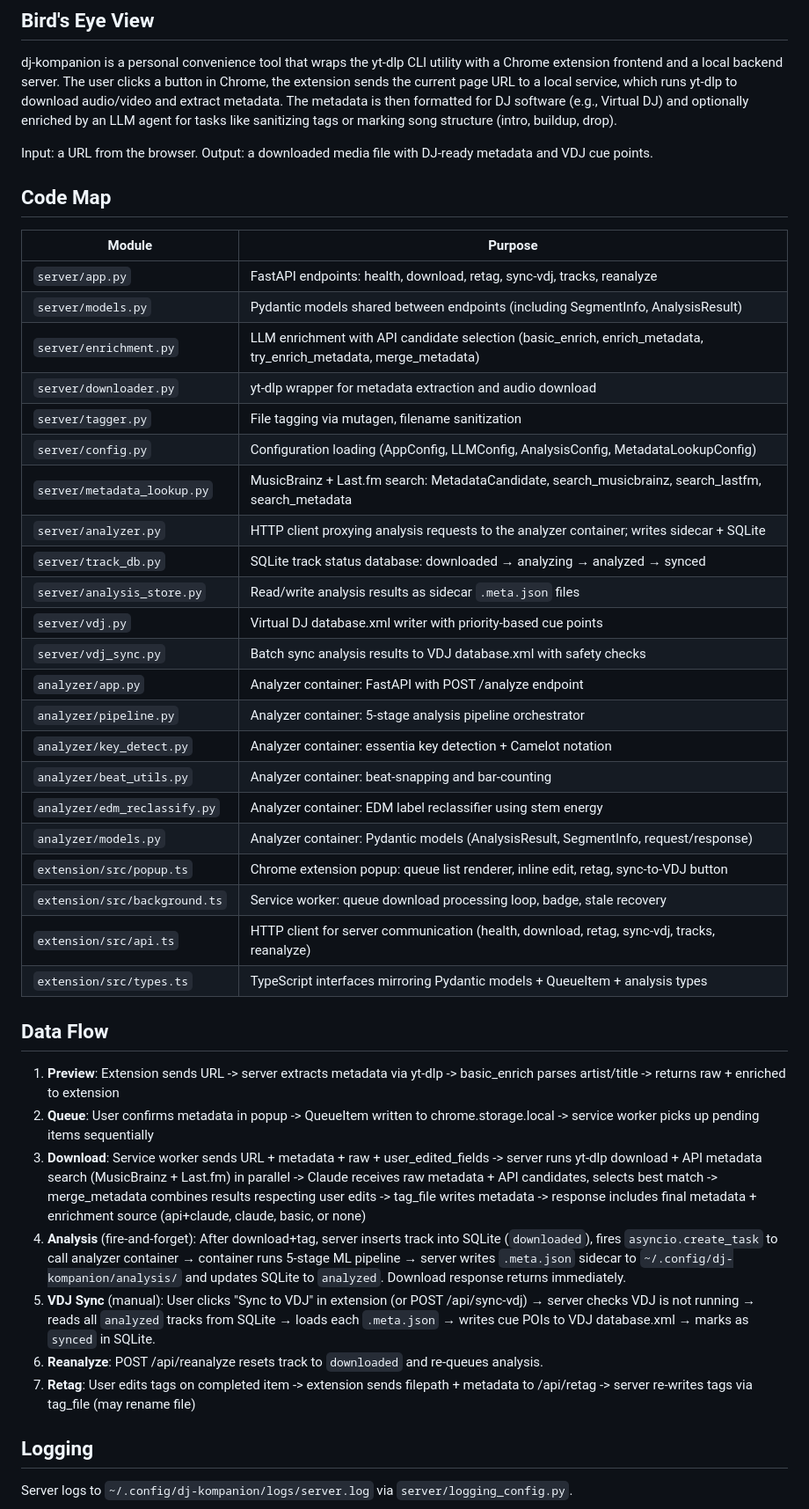
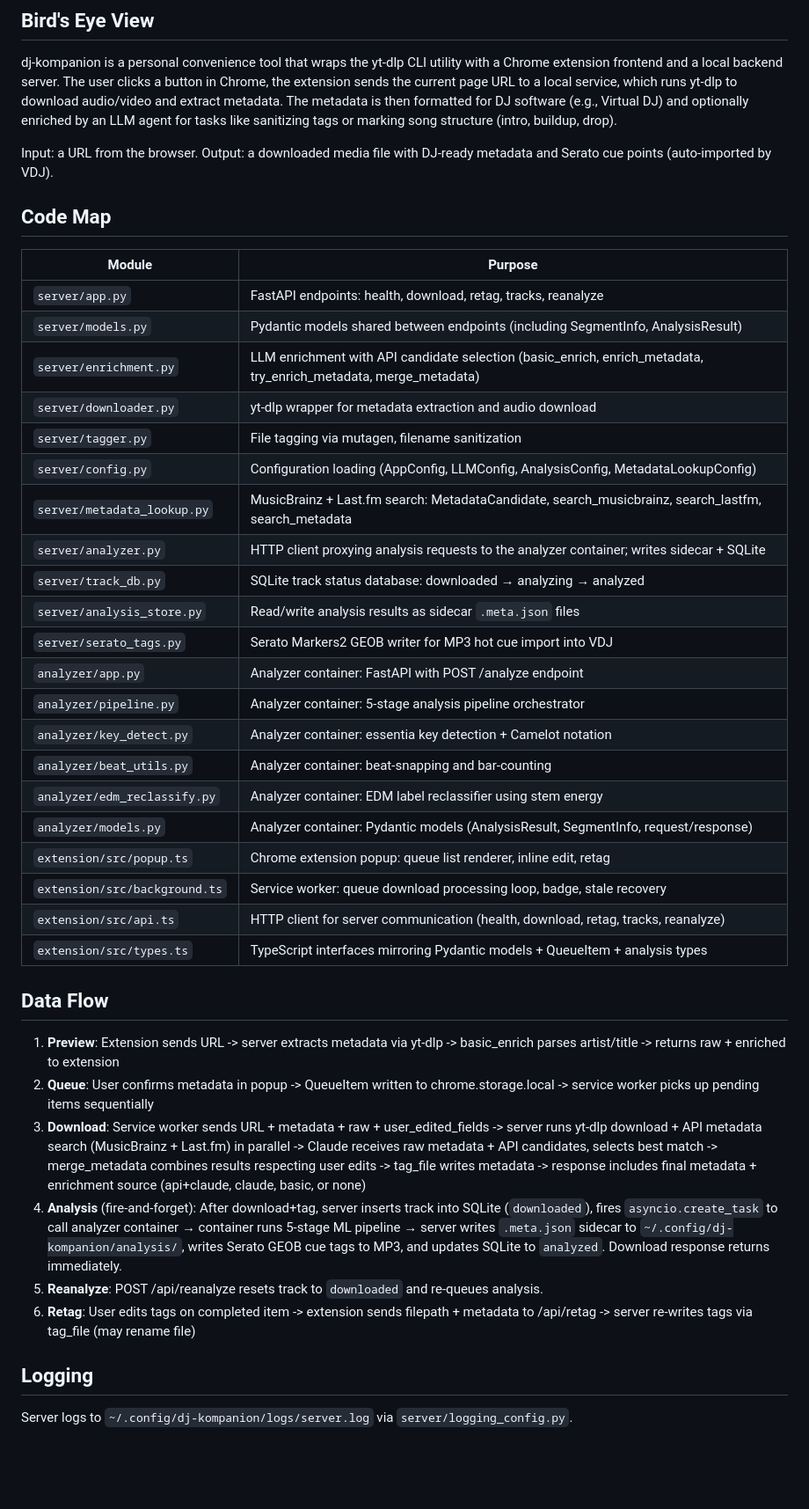
Before and after one commit to donovan-yohan/dj-kompanion, a Markdown page: docs/ARCHITECTURE.md, the part around one of its changes. Shown at 88% size. GitHub-like rendering; blank space fills up the shorter version.

Commit message:
docs: update architecture for Serato tag cues pipeline
Co-Authored-By: Claude Opus 4.6 <noreply@anthropic.com>

```diff
--- a/docs/ARCHITECTURE.md
+++ b/docs/ARCHITECTURE.md
@@ -7,13 +7,13 @@ If you want to familiarize yourself with the codebase, you are in the right plac
 
 dj-kompanion is a personal convenience tool that wraps the yt-dlp CLI utility with a Chrome extension frontend and a local backend server. The user clicks a button in Chrome, the extension sends the current page URL to a local service, which runs yt-dlp to download audio/video and extract metadata. The metadata is then formatted for DJ software (e.g., Virtual DJ) and optionally enriched by an LLM agent for tasks like sanitizing tags or marking song structure (intro, buildup, drop).
 
-Input: a URL from the browser. Output: a downloaded media file with DJ-ready metadata and VDJ cue points.
+Input: a URL from the browser. Output: a downloaded media file with DJ-ready metadata and Serato cue points (auto-imported by VDJ).
 
 ## Code Map
 
 | Module | Purpose |
 |--------|---------|
-| `server/app.py` | FastAPI endpoints: health, download, retag, sync-vdj, tracks, reanalyze |
+| `server/app.py` | FastAPI endpoints: health, download, retag, tracks, reanalyze |
 | `server/models.py` | Pydantic models shared between endpoints (including SegmentInfo, AnalysisResult) |
 | `server/enrichment.py` | LLM enrichment with API candidate selection (basic_enrich, enrich_metadata, try_enrich_metadata, merge_metadata) |
 | `server/downloader.py` | yt-dlp wrapper for metadata extraction and audio download |
@@ -21,19 +21,18 @@ Input: a URL from the browser. Output: a downloaded media file with DJ-ready met
 | `server/config.py` | Configuration loading (AppConfig, LLMConfig, AnalysisConfig, MetadataLookupConfig) |
 | `server/metadata_lookup.py` | MusicBrainz + Last.fm search: MetadataCandidate, search_musicbrainz, search_lastfm, search_metadata |
 | `server/analyzer.py` | HTTP client proxying analysis requests to the analyzer container; writes sidecar + SQLite |
-| `server/track_db.py` | SQLite track status database: downloaded → analyzing → analyzed → synced |
+| `server/track_db.py` | SQLite track status database: downloaded → analyzing → analyzed |
 | `server/analysis_store.py` | Read/write analysis results as sidecar `.meta.json` files |
-| `server/vdj.py` | Virtual DJ database.xml writer with priority-based cue points |
-| `server/vdj_sync.py` | Batch sync analysis results to VDJ database.xml with safety checks |
+| `server/serato_tags.py` | Serato Markers2 GEOB writer for MP3 hot cue import into VDJ |
 | `analyzer/app.py` | Analyzer container: FastAPI with POST /analyze endpoint |
 | `analyzer/pipeline.py` | Analyzer container: 5-stage analysis pipeline orchestrator |
 | `analyzer/key_detect.py` | Analyzer container: essentia key detection + Camelot notation |
 | `analyzer/beat_utils.py` | Analyzer container: beat-snapping and bar-counting |
 | `analyzer/edm_reclassify.py` | Analyzer container: EDM label reclassifier using stem energy |
 | `analyzer/models.py` | Analyzer container: Pydantic models (AnalysisResult, SegmentInfo, request/response) |
-| `extension/src/popup.ts` | Chrome extension popup: queue list renderer, inline edit, retag, sync-to-VDJ button |
+| `extension/src/popup.ts` | Chrome extension popup: queue list renderer, inline edit, retag |
 | `extension/src/background.ts` | Service worker: queue download processing loop, badge, stale recovery |
-| `extension/src/api.ts` | HTTP client for server communication (health, download, retag, sync-vdj, tracks, reanalyze) |
+| `extension/src/api.ts` | HTTP client for server communication (health, download, retag, tracks, reanalyze) |
 | `extension/src/types.ts` | TypeScript interfaces mirroring Pydantic models + QueueItem + analysis types |
 
 ## Data Flow
@@ -41,10 +40,9 @@ Input: a URL from the browser. Output: a downloaded media file with DJ-ready met
 1. **Preview**: Extension sends URL -> server extracts metadata via yt-dlp -> basic_enrich parses artist/title -> returns raw + enriched to extension
 2. **Queue**: User confirms metadata in popup -> QueueItem written to chrome.storage.local -> service worker picks up pending items sequentially
 3. **Download**: Service worker sends URL + metadata + raw + user_edited_fields -> server runs yt-dlp download + API metadata search (MusicBrainz + Last.fm) in parallel -> Claude receives raw metadata + API candidates, selects best match -> merge_metadata combines results respecting user edits -> tag_file writes metadata -> response includes final metadata + enrichment source (api+claude, claude, basic, or none)
-4. **Analysis** (fire-and-forget): After download+tag, server inserts track into SQLite (`downloaded`), fires `asyncio.create_task` to call analyzer container → container runs 5-stage ML pipeline → server writes `.meta.json` sidecar to `~/.config/dj-kompanion/analysis/` and updates SQLite to `analyzed`. Download response returns immediately.
-5. **VDJ Sync** (manual): User clicks "Sync to VDJ" in extension (or POST /api/sync-vdj) → server checks VDJ is not running → reads all `analyzed` tracks from SQLite → loads each `.meta.json` → writes cue POIs to VDJ database.xml → marks as `synced` in SQLite.
-6. **Reanalyze**: POST /api/reanalyze resets track to `downloaded` and re-queues analysis.
-7. **Retag**: User edits tags on completed item -> extension sends filepath + metadata to /api/retag -> server re-writes tags via tag_file (may rename file)
+4. **Analysis** (fire-and-forget): After download+tag, server inserts track into SQLite (`downloaded`), fires `asyncio.create_task` to call analyzer container → container runs 5-stage ML pipeline → server writes `.meta.json` sidecar to `~/.config/dj-kompanion/analysis/`, writes Serato GEOB cue tags to MP3, and updates SQLite to `analyzed`. Download response returns immediately.
+5. **Reanalyze**: POST /api/reanalyze resets track to `downloaded` and re-queues analysis.
+6. **Retag**: User edits tags on completed item -> extension sends filepath + metadata to /api/retag -> server re-writes tags via tag_file (may rename file)
 
 ## Logging
 
```
Also changed, not shown: other parts of docs/ARCHITECTURE.md (+2 -3 lines).
